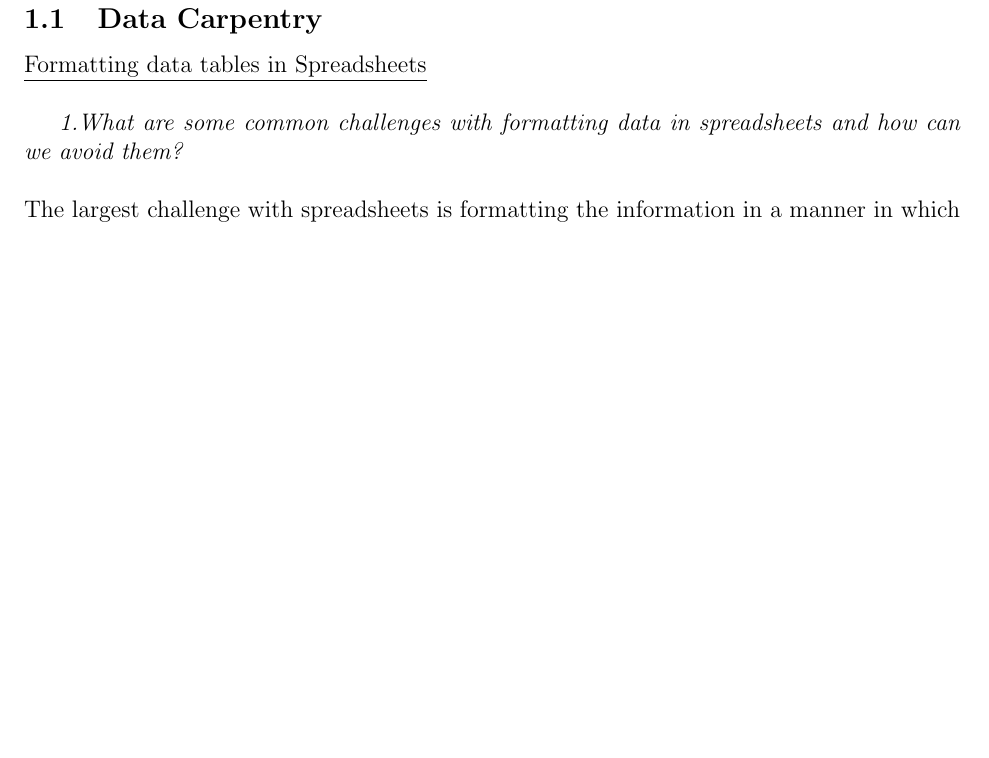
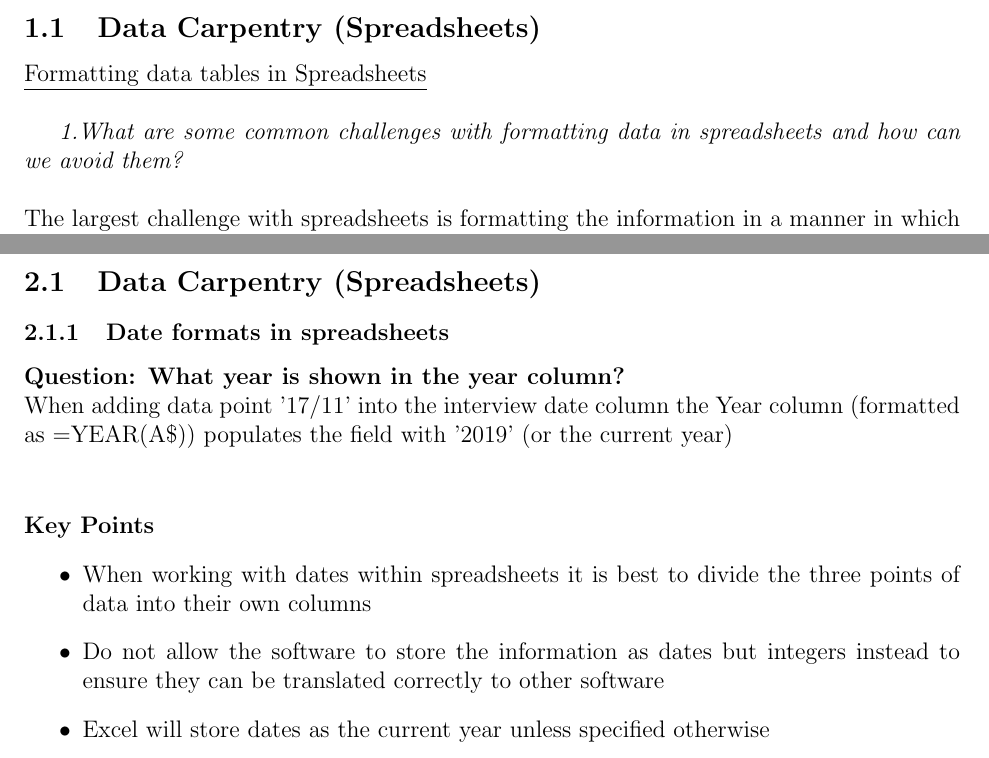
Before and after one commit to MQ-FOAR705/HammondA-Learning-Journal, a LaTeX document (Learning Journal.tex): part of page 2 of 4 before the commit and two parts of pages 2 and 5 of 5 after it, the two joined at a grey line, cut so that both start at the same text, the shorter picture padded with empty space. Compiled offline with pdfLaTeX.

Commit message:
Removing needless jargon in beginning of source, finished first excel exercise on date storage.

```diff
--- a/Learning Journal.tex
+++ b/Learning Journal.tex
@@ -35,10 +21,10 @@ FOAR705 - Digital Humanities}
 \addtocounter{problem}{1}
 
 
-\section{FOAR705 Week 2}
+\begin{section}{FOAR705 Week 2}
 
 \vspace{20}
-\subsection{Data Carpentry}
+\subsection{Data Carpentry (Spreadsheets)}
 
 \underline{Formatting data tables in Spreadsheets}
 \linebreak
@@ -133,4 +119,27 @@ Problem\_ID\theproblem
     \item Improvements or Solutions: Perhaps using a command other than vspace for formatting
 \end{itemize}
 
+\clearpage
+\end{section}
+
+\begin{section}{FOAR705 Week 3}
+
+\begin{subsection}{Data Carpentry (Spreadsheets)}
+\subsubsection{Date formats in spreadsheets}
+\paragraph{Question: What year is shown in the year column?} ~\\
+When adding data point '17/11' into the interview date column the Year column (formatted as =YEAR(A\$)) populates the field with '2019' (or the current year)
+\newline
+\paragraph{Key Points}
+\begin{itemize}
+    \item When working with dates within spreadsheets it is best to divide the three points of data into their own columns
+    \item Do not allow the software to store the information as dates but integers instead to ensure they can be translated correctly to other software
+    \item Excel will store dates as the current year unless specified otherwise
+\end{itemize}
+
+
+
+
+\end{subsection}
+\end{section}
+
 \end{document}
```
Also changed, not shown: Learning Journal.tex (16 more changed lines).
